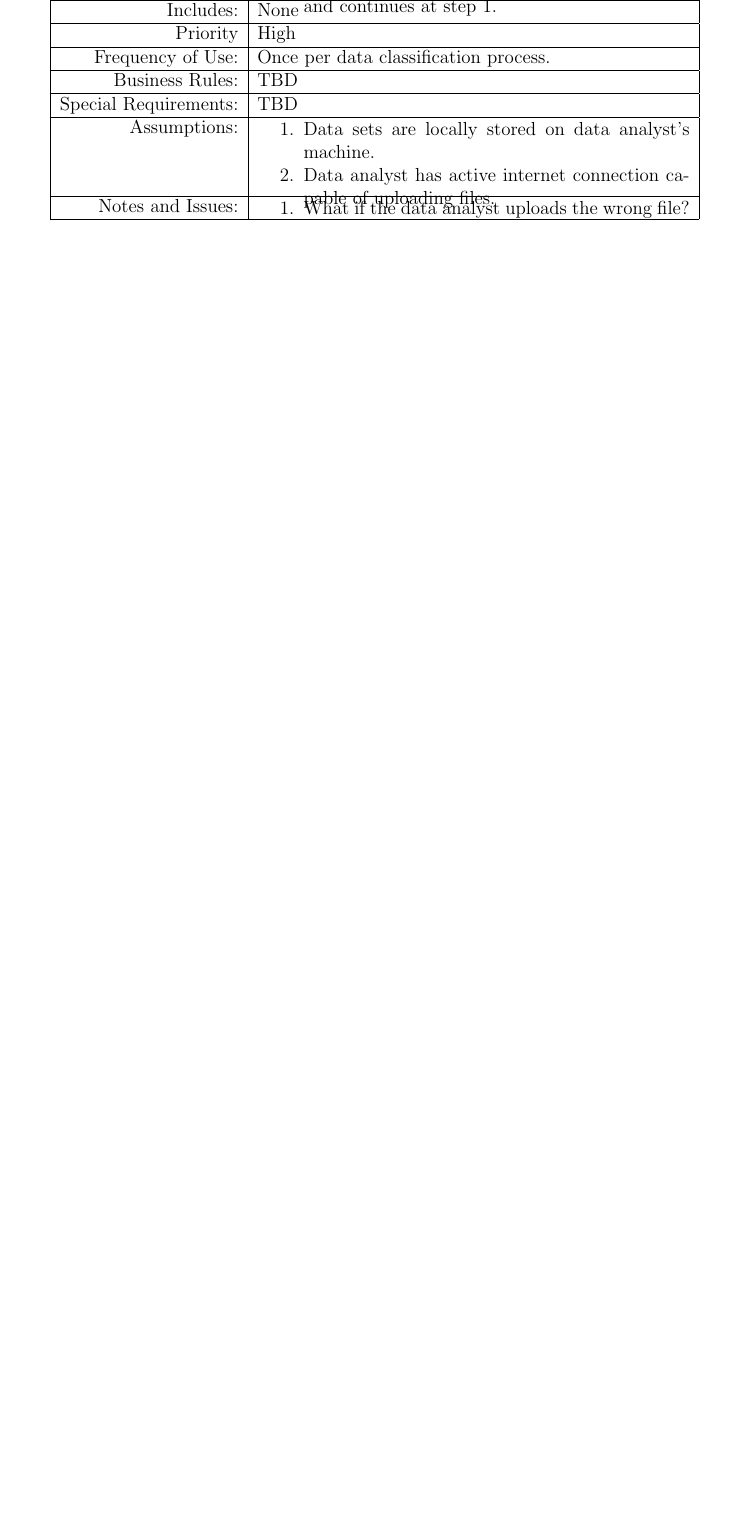
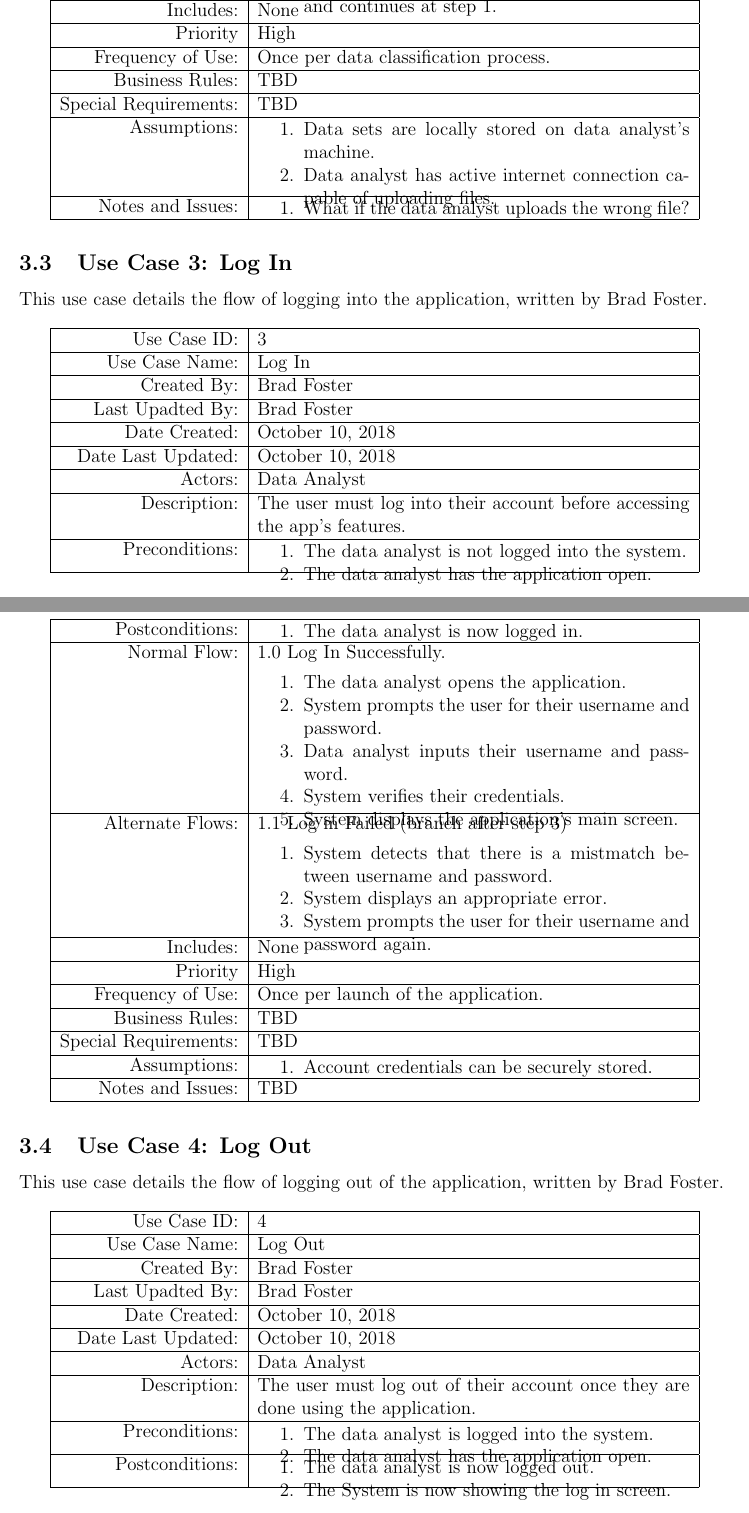
Before and after one commit to JakeVz/CSC402_SRS, a LaTeX document (SRS.tex): part of page 11 of 16 before the commit and two parts of pages 13 and 14 of 20 after it, the two joined at a grey line, cut so that both start at the same text, the shorter picture padded with empty space. Compiled offline with pdfLaTeX.

Commit message:
Updates from ShareLaTeX

```diff
--- a/SRS.tex
+++ b/SRS.tex
@@ -327,3 +336,99 @@ Notes and Issues:&\begin{packed_enumerate}
 \hline
 \end{longtable}
 
+\subsection{\label{Log In}Use Case 3: Log In}
+This use case details the flow of logging into the application, written by Brad Foster.
+
+\begin{longtable}{|r|p{3.8in}|}
+\hline
+Use Case ID:&3\\
+\hline
+Use Case Name:&Log In\\
+\hline
+Created By:&Brad Foster\\
+\hline
+Last Upadted By:&Brad Foster\\
+\hline
+Date Created:&October 10, 2018\\
+\hline
+Date Last Updated:&October 10, 2018\\
+\hline
+Actors:&Data Analyst\\
+\hline
+Description:&The user must log into their account before accessing the app's features.\\
+\hline
+Preconditions:&\begin{packed_enumerate}
+\item The data analyst is not logged into the system.
+\item The data analyst has the application open.
+\end{packed_enumerate}\\
+\hline
+Postconditions:&\begin{packed_enumerate}
+\item The data analyst is now logged in.
+\end{packed_enumerate}\\
+\hline
+Normal Flow:&1.0 Log In Successfully.\newline
+\begin{packed_enumerate}
+\item The data analyst opens the application.
+\item System prompts the user for their username and password.
+\item Data analyst inputs their username and password.
+\item System verifies their credentials.
+\item System displays the application's main screen.
+\end{packed_enumerate}\\
+\hline
+Alternate Flows:&1.1 Log in Failed (branch after step 3)\newline
+\begin{packed_enumerate}
+\item System detects that there is a mistmatch between username and password.
+\item System displays an appropriate error.
+\item System prompts the user for their username and password again.
+\end{packed_enumerate}\\
+\hline
+Includes:&None\\
+\hline
+Priority&High\\
+\hline
+Frequency of Use:&Once per launch of the application.\\
+\hline
+Business Rules:&TBD\\
+\hline
+Special Requirements:&TBD\\
+\hline
+Assumptions:&\begin{packed_enumerate}
+\item Account credentials can be securely stored.
+\end{packed_enumerate}\\
+\hline
+Notes and Issues:&TBD\\
+\hline
+\end{longtable}
+
+\subsection{\label{Log In}Use Case 4: Log Out}
+This use case details the flow of logging out of the application, written by Brad Foster.
+
+\begin{longtable}{|r|p{3.8in}|}
+\hline
+Use Case ID:&4\\
+\hline
+Use Case Name:&Log Out\\
+\hline
+Created By:&Brad Foster\\
+\hline
+Last Upadted By:&Brad Foster\\
+\hline
+Date Created:&October 10, 2018\\
+\hline
+Date Last Updated:&October 10, 2018\\
+\hline
+Actors:&Data Analyst\\
+\hline
+Description:&The user must log out of their account once they are done using the application.\\
+\hline
+Preconditions:&\begin{packed_enumerate}
+\item The data analyst is logged into the system.
+\item The data analyst has the application open.
+\end{packed_enumerate}\\
+\hline
+Postconditions:&\begin{packed_enumerate}
+\item The data analyst is now logged out.
+\item The System is now showing the log in screen.
+\end{packed_enumerate}\\
+\hline
+Normal Flow:&1.0 Log Out Successfully.\newline
@@ -330,3 +455,5 @@ Notes and Issues:&\begin{packed_enumerate}
+\end{longtable}
+
 
 
 \subsection{\label{Whatever the next one is}Use Case 3: Whatever the next one is}
```
Also changed, not shown: SRS.tex (31 more changed lines).
